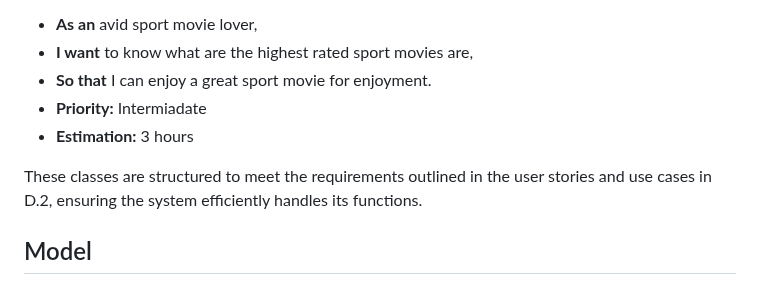
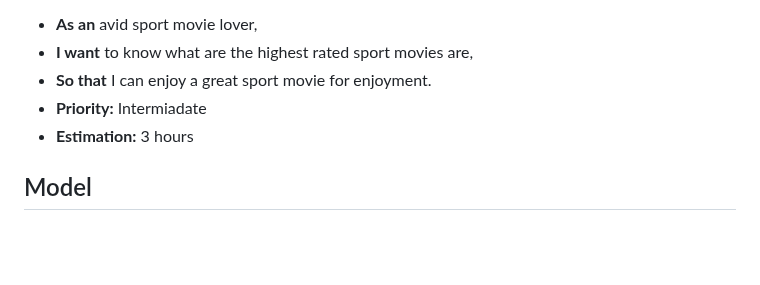
Before and after one commit to Braydew-NAU/SportsWebsite, a Markdown page: Deliverable3.md, the part around the change. Rendered like a GitHub page; blank space fills up the shorter version.

Commit message:
Update the MD so it doesnt have excess

```diff
--- a/Deliverable3.md
+++ b/Deliverable3.md
@@ -76,8 +76,6 @@ Alternate Scenario:
 - **Priority:** Intermiadate
 - **Estimation:** 3 hours
 
-These classes are structured to meet the requirements outlined in the user stories and use cases in D.2, ensuring the system efficiently handles its functions.
-
 ## Model
 
 Below is the UML class diagrams representing the conceptual model of the system. Each class is properly linked through the associations, and cardinalities are included where necessary.
```
